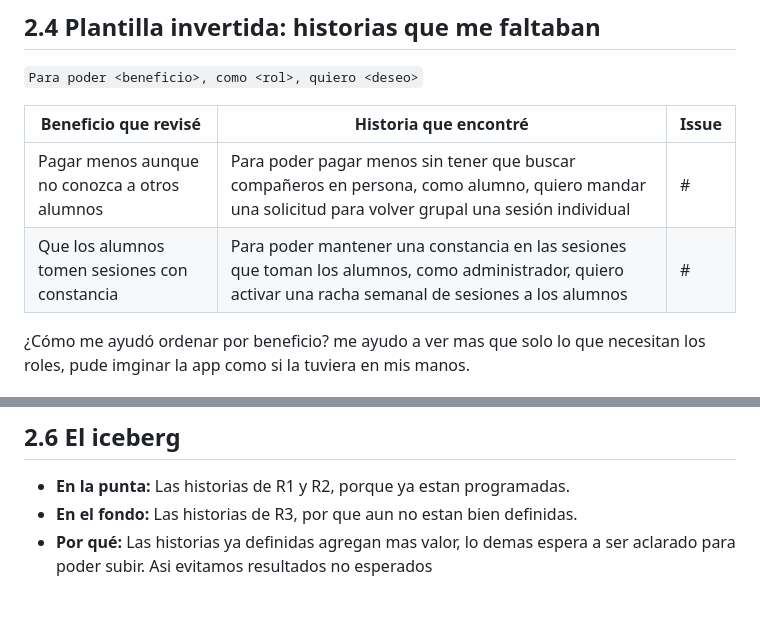
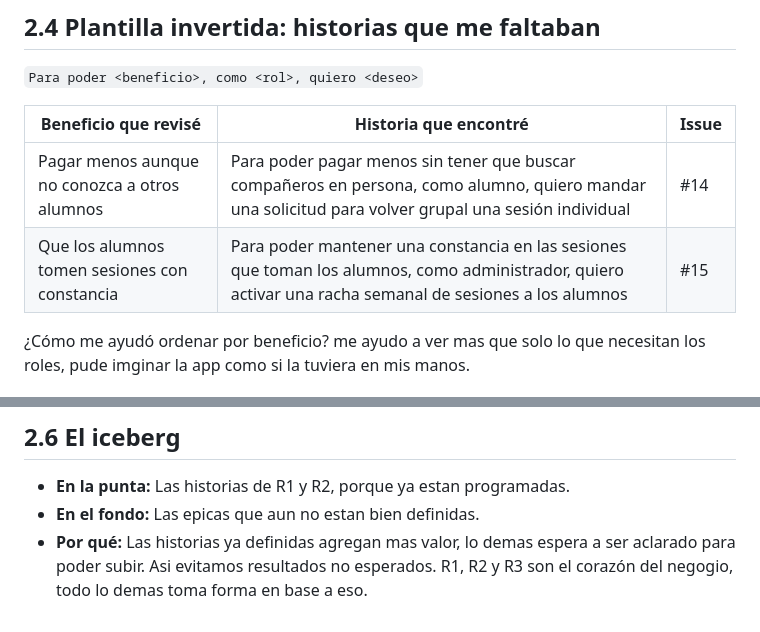
Before and after one commit to frangmt046-lgtm/apartalo-lingo, a Markdown page: docs/02_backlog.md, 2 parts joined by grey strips. GitHub-like rendering.

```diff
--- a/docs/02_backlog.md
+++ b/docs/02_backlog.md
@@ -17,8 +17,8 @@
 
 | Beneficio que revisé | Historia que encontré | Issue |
 |---|---|---|
-| Pagar menos aunque no conozca a otros alumnos | Para poder pagar menos sin tener que buscar compañeros en persona, como alumno, quiero mandar una solicitud para volver grupal una sesión individual | # |
-| Que los alumnos tomen sesiones con constancia | Para poder mantener una constancia en las sesiones que toman los alumnos, como administrador, quiero activar una racha semanal de sesiones a los alumnos | # |
+| Pagar menos aunque no conozca a otros alumnos | Para poder pagar menos sin tener que buscar compañeros en persona, como alumno, quiero mandar una solicitud para volver grupal una sesión individual | #14 |
+| Que los alumnos tomen sesiones con constancia | Para poder mantener una constancia en las sesiones que toman los alumnos, como administrador, quiero activar una racha semanal de sesiones a los alumnos | #15 |
 
 ¿Cómo me ayudó ordenar por beneficio? me ayudo a ver mas que solo lo que necesitan los roles, pude imginar la app como si la tuviera en mis manos.
 
@@ -35,5 +35,5 @@
 ## 2.6 El iceberg
 
 - **En la punta:** Las historias de R1 y R2, porque ya estan programadas.
-- **En el fondo:** Las historias de R3, por que aun no estan bien definidas.
-- **Por qué:** Las historias ya definidas agregan mas valor, lo demas espera a ser aclarado para poder subir. Asi evitamos resultados no esperados
+- **En el fondo:** Las epicas que aun no estan bien definidas.
+- **Por qué:** Las historias ya definidas agregan mas valor, lo demas espera a ser aclarado para poder subir. Asi evitamos resultados no esperados. R1, R2 y R3 son el corazón del negogio, todo lo demas toma forma en base a eso.
```
Also changed, not shown: docs/04_refinamiento.md (+17 -12 lines), docs/img/PantallaCompra.png (added).
